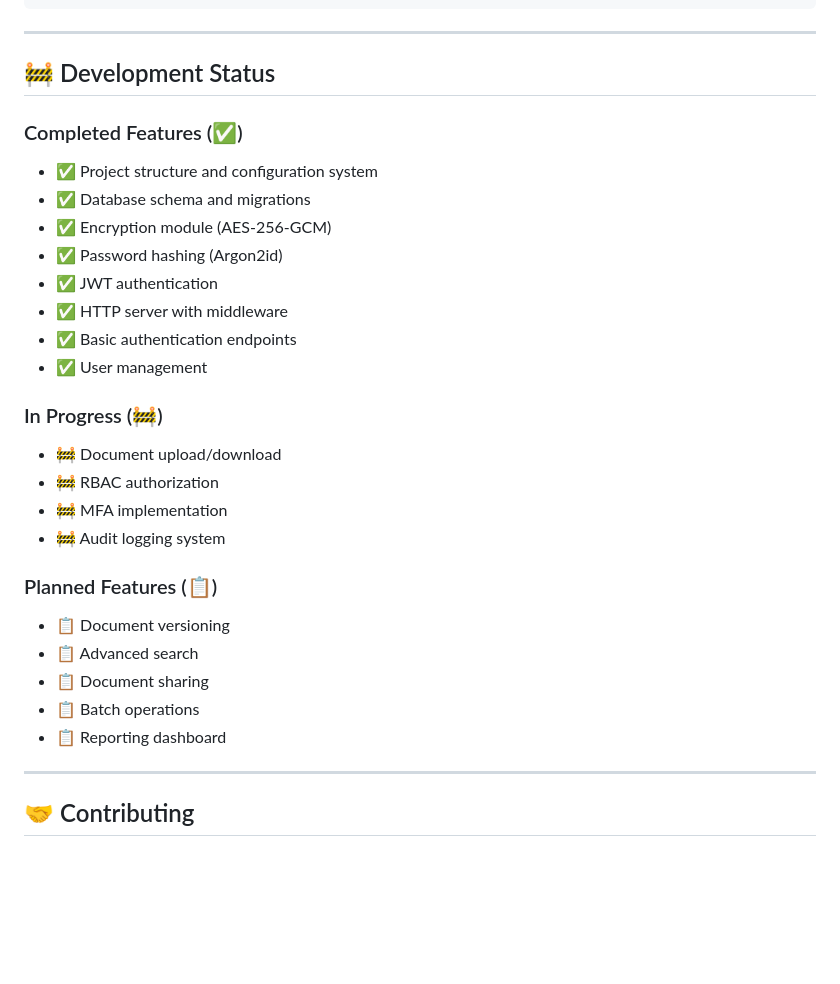
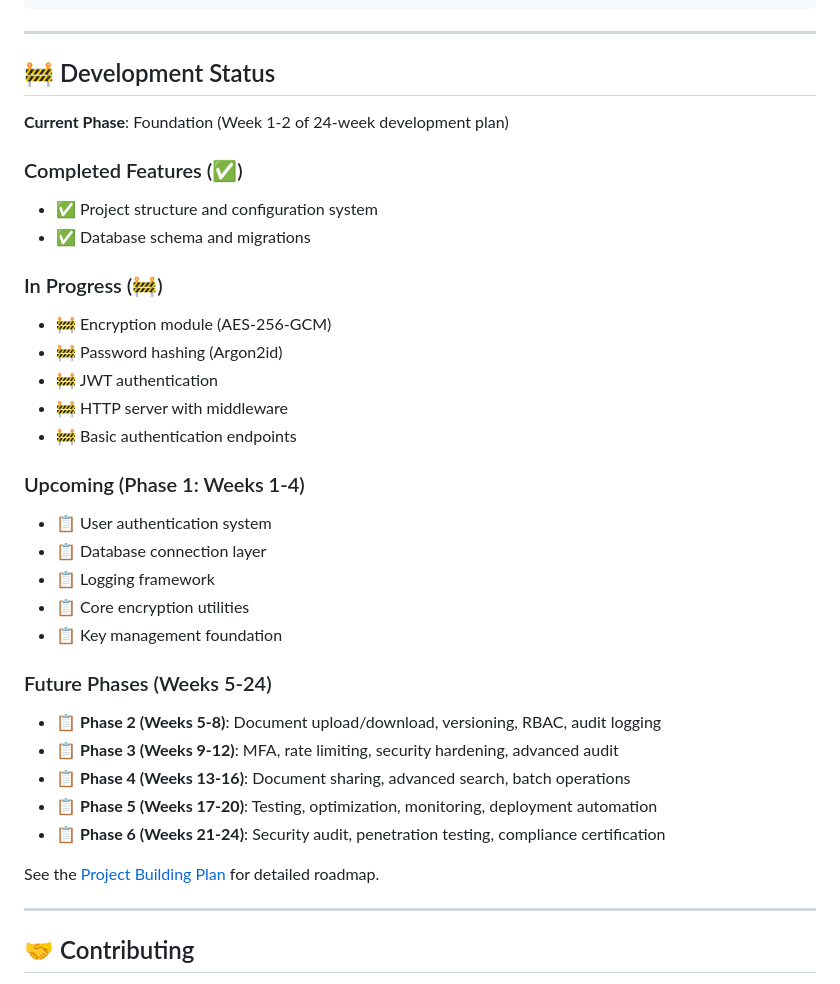
Before and after one commit to Kyei-Ernest/secure-document-vault, a Markdown page: README.md, the part around the change. Rendered like a GitHub page; blank space fills up the shorter version.

```diff
--- a/README.md
+++ b/README.md
@@ -625,31 +625,38 @@ openssl rand -base64 32
 
 ## 🚧 Development Status
 
+**Current Phase**: Foundation (Week 1-2 of 24-week development plan)
+
 ### Completed Features (✅)
 
 *   ✅ Project structure and configuration system
 *   ✅ Database schema and migrations
-*   ✅ Encryption module (AES-256-GCM)
-*   ✅ Password hashing (Argon2id)
-*   ✅ JWT authentication
-*   ✅ HTTP server with middleware
-*   ✅ Basic authentication endpoints
-*   ✅ User management
 
 ### In Progress (🚧)
 
-*   🚧 Document upload/download
-*   🚧 RBAC authorization
-*   🚧 MFA implementation
-*   🚧 Audit logging system
+*   🚧 Encryption module (AES-256-GCM)
+*   🚧 Password hashing (Argon2id)
+*   🚧 JWT authentication
+*   🚧 HTTP server with middleware
+*   🚧 Basic authentication endpoints
 
-### Planned Features (📋)
+### Upcoming (Phase 1: Weeks 1-4)
 
-*   📋 Document versioning
-*   📋 Advanced search
-*   📋 Document sharing
-*   📋 Batch operations
-*   📋 Reporting dashboard
+*   📋 User authentication system
+*   📋 Database connection layer
+*   📋 Logging framework
+*   📋 Core encryption utilities
+*   📋 Key management foundation
+
+### Future Phases (Weeks 5-24)
+
+*   📋 **Phase 2 (Weeks 5-8)**: Document upload/download, versioning, RBAC, audit logging
+*   📋 **Phase 3 (Weeks 9-12)**: MFA, rate limiting, security hardening, advanced audit
+*   📋 **Phase 4 (Weeks 13-16)**: Document sharing, advanced search, batch operations
+*   📋 **Phase 5 (Weeks 17-20)**: Testing, optimization, monitoring, deployment automation
+*   📋 **Phase 6 (Weeks 21-24)**: Security audit, penetration testing, compliance certification
+
+See the [Project Building Plan](docs/PROJECT_BUILDING_PLAN.md) for detailed roadmap.
 
 ---
 
```
